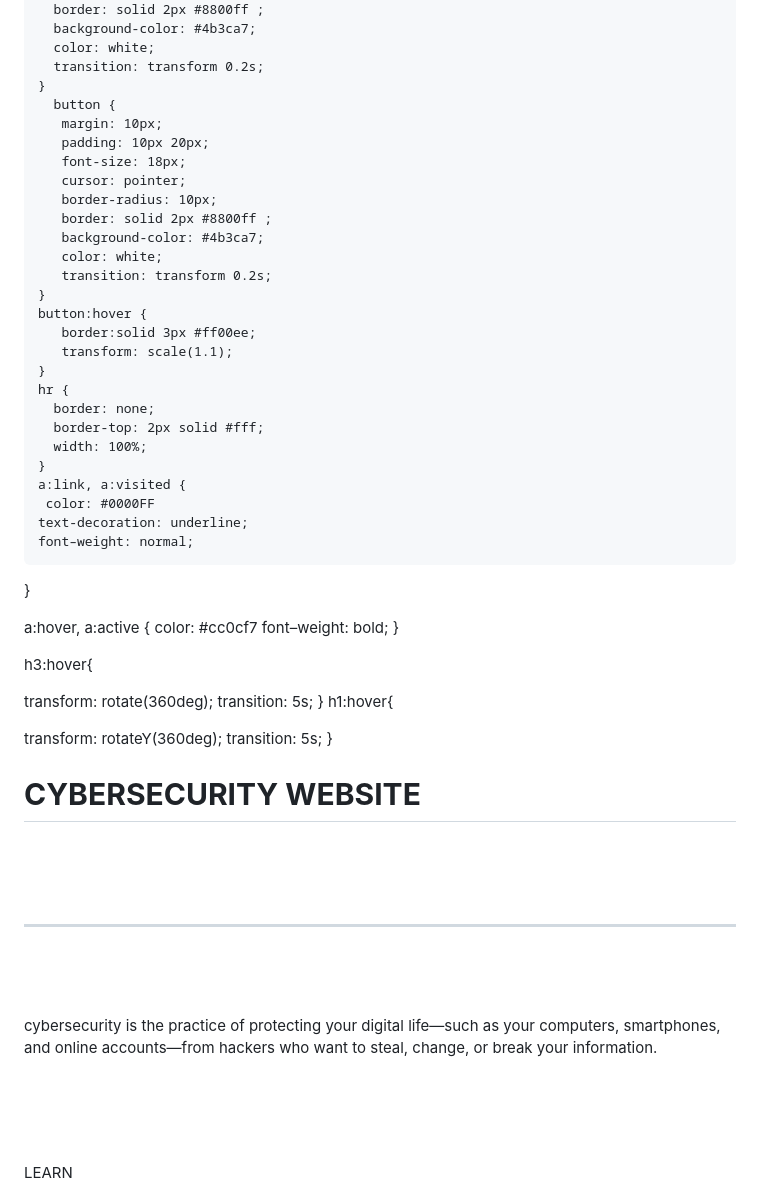
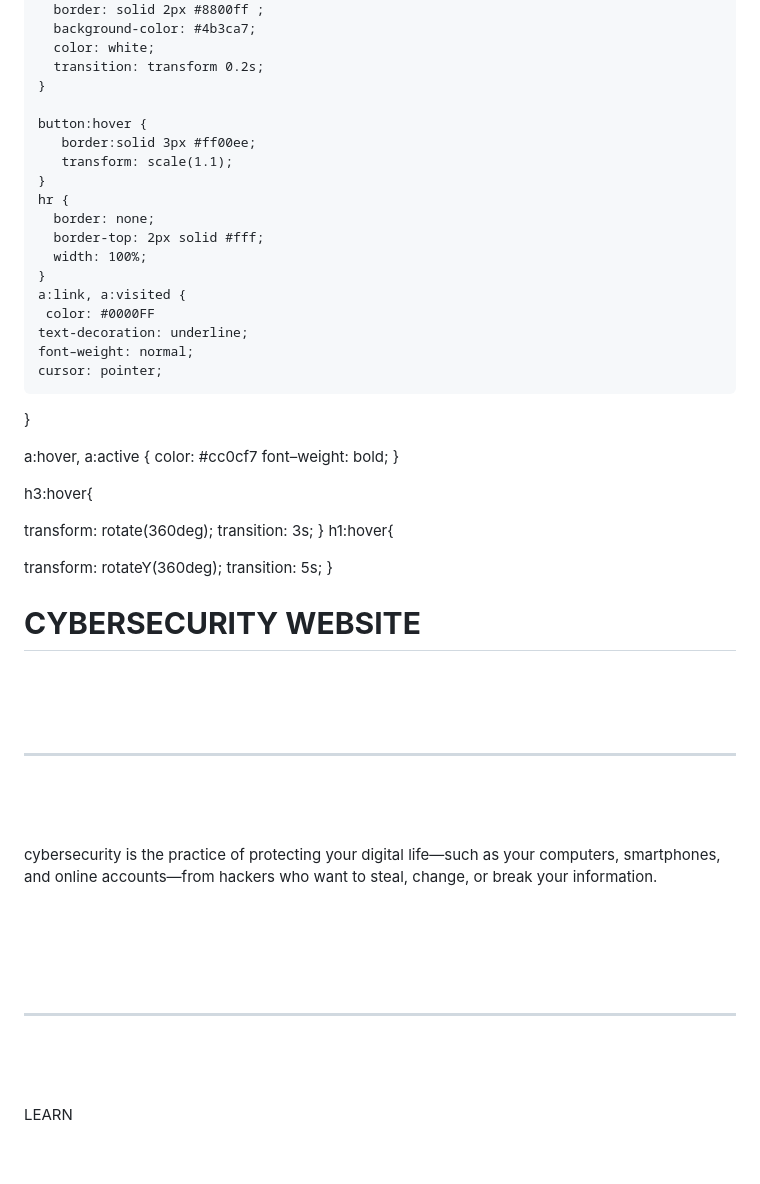
Before and after one commit to Hardik30102010/HTML-WEBSITE-CYBER-SECURITY-, a Markdown page: README.md, the part around one of its changes. Rendered like a GitHub page; blank space fills up the shorter version.

Commit message:
Refactor button styles and spacing in README
Removed unnecessary button styles and adjusted spacing in the README. Updated transition duration for hover effects.

```diff
--- a/README.md
+++ b/README.md
@@ -30,17 +30,7 @@
       color: white;
       transition: transform 0.2s;
     }
-      button {
-       margin: 10px;
-       padding: 10px 20px;
-       font-size: 18px;
-       cursor: pointer;
-       border-radius: 10px;
-       border: solid 2px #8800ff ;
-       background-color: #4b3ca7;
-       color: white;
-       transition: transform 0.2s;
-    }
+
     button:hover {
        border:solid 3px #ff00ee;
        transform: scale(1.1);
@@ -54,6 +44,7 @@
      color: #0000FF
     text-decoration: underline;
     font–weight: normal;
+    cursor: pointer;
 }
 
 a:hover, a:active {
@@ -64,7 +55,7 @@ a:hover, a:active {
   h3:hover{
 
 transform: rotate(360deg);
-    transition: 5s;
+    transition: 3s;
 }
 h1:hover{
 
@@ -78,9 +69,14 @@ transform: rotateY(360deg);
    <BODY>
      <DIV id="home" class="page active">
        <H1> <B>CYBERSECURITY WEBSITE</B></H1>
+       <br><br>
+       <br>
+        <hr>
+       <br><br>
+       <br>
+       <p>cybersecurity is the practice of protecting your digital life—such as your computers, smartphones, and online accounts—from hackers who want to steal, change, or break your information. </p>
+         <br><br>
+       <br><br>
+       <hr>
        <br><br><br>
-        <hr>
-       <br><br><br>
-       <p>cybersecurity is the practice of protecting your digital life—such as your computers, smartphones, and online accounts—from hackers who want to steal, change, or break your information. </p>
-         <br><br><br><br>
        <button onclick="showpage('cyberlaws')">LEARN<br>ABOUT<br>CYBER LAWS <br> IN INDIA</button> <button onclick="showpage('tips')"> SAFETY TIPS<BR>AGAINST<BR>CYBERCRIMES</button>
```
Also changed, not shown: other parts of README.md (+9 -6 lines).
